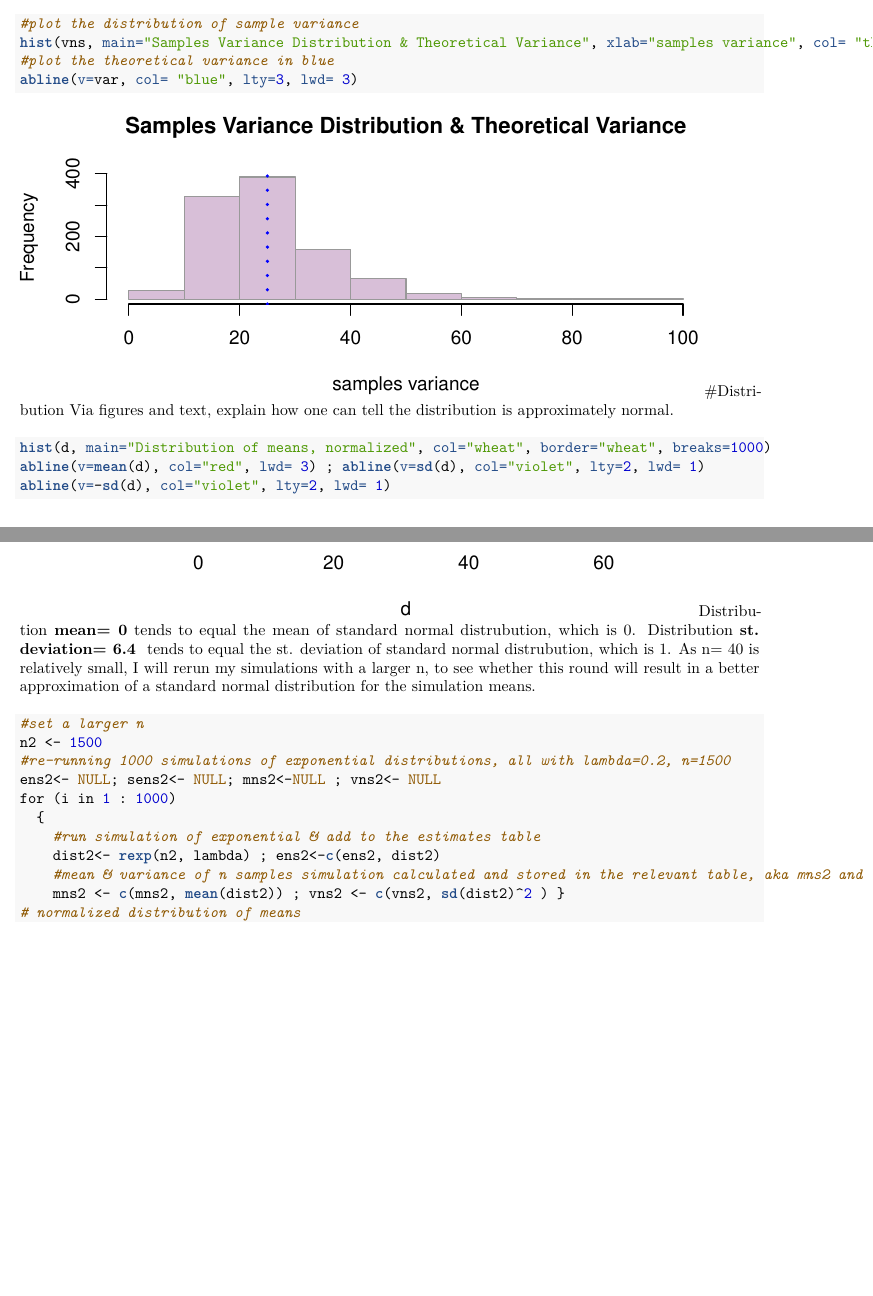
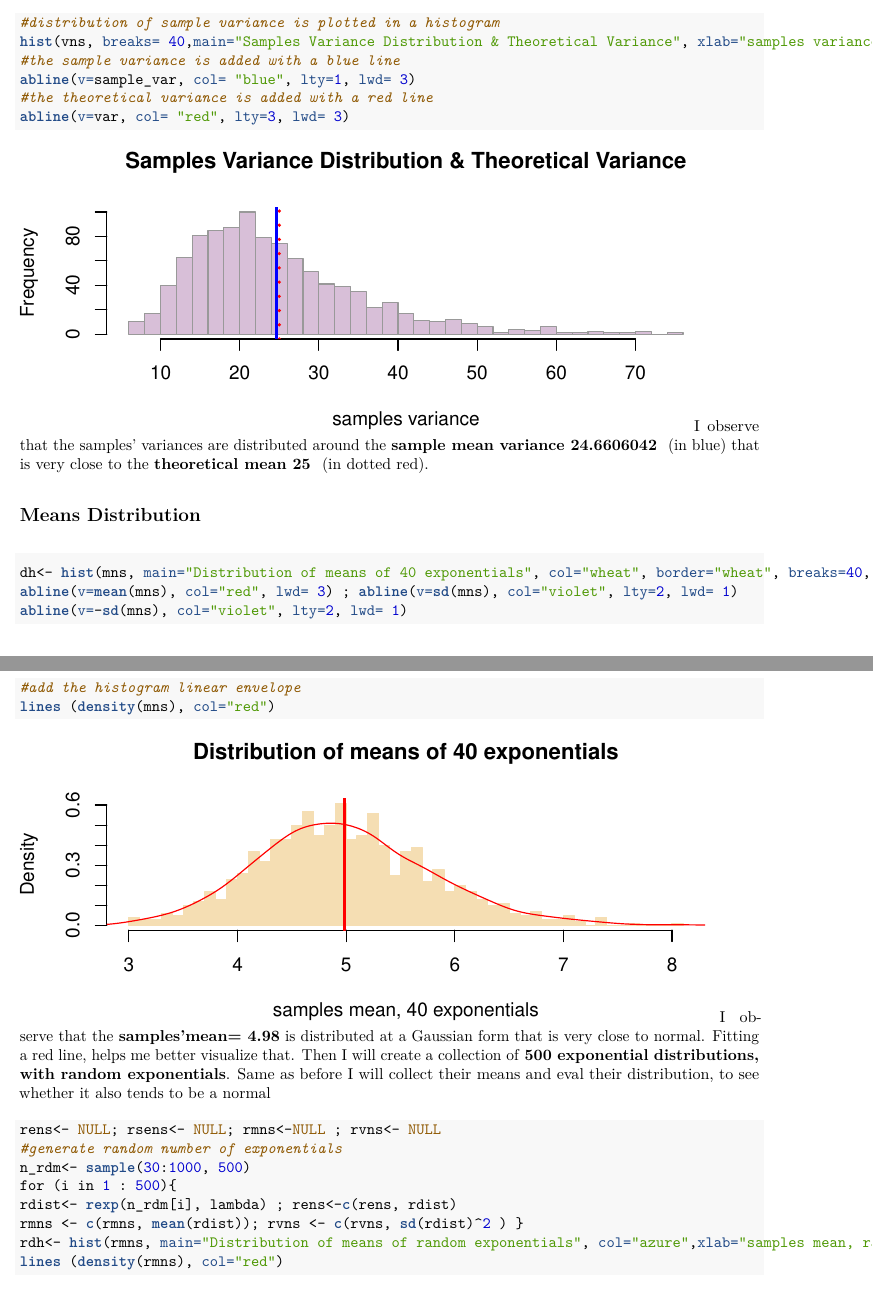
Before and after one commit to pi-georgia/Project, an R Markdown document (StatInference_Part1.Rmd): two parts of pages 2 and 3 of 4 before the commit and two parts of pages 2 and 3 of 3 after it, joined at a grey line, cut at the place of the change, the shorter picture padded with empty space. The pictures show the output file StatInference_Part1.pdf that the author committed with the source.

Commit message:
final part1

`````diff
--- a/StatInference_Part1.Rmd
+++ b/StatInference_Part1.Rmd
@@ -42,29 +42,17 @@ Since lambda does not change,  the theoretical variance is also fixed = (1/lambd
 ```{r  fig.height=3, echo=TRUE, message=FALSE}
-#plot the distribution of sample variance
-hist(vns, main="Samples Variance Distribution & Theoretical Variance", xlab="samples variance", col= "thistle", border="gray60")
-#plot the theoretical variance in blue
-abline(v=var, col= "blue", lty=3, lwd= 3)
-````
-#Distribution
-Via figures and text, explain how one can tell the distribution is approximately normal.
-```{r fig.height=4,echo=TRUE, message=FALSE}
-hist(d, main="Distribution of means, normalized", col="wheat", border="wheat", breaks=1000)
-abline(v=mean(d), col="red", lwd= 3) ; abline(v=sd(d), col="violet", lty=2, lwd= 1)
-abline(v=-sd(d), col="violet", lty=2, lwd= 1)
+#distribution of sample variance is plotted in a histogram
+hist(vns, breaks= 40,main="Samples Variance Distribution & Theoretical Variance", xlab="samples variance", col= "thistle", border="gray60")
+#the sample variance is added with a blue line
+abline(v=sample_var, col= "blue", lty=1, lwd= 3)
+#the theoretical variance is added with a red line
+abline(v=var, col= "red", lty=3, lwd= 3)
 ```
-Distribution **mean= `r round(mean(d),2)`** tends to equal the mean of standard normal distrubution, which is 0.
-Distribution **st. deviation=  `r round(sd(d),2)` ** tends to equal the st. deviation of standard normal distrubution, which is 1.
-As n= 40 is relatively small, I will rerun  my simulations with a larger n, to see whether this round will result in a better approximation of a standard normal distribution for the simulation means.
+   I observe that the samples' variances are distributed around the **sample mean variance `r sample_var` ** (in blue) that is very close to the **theoretical mean `r var` ** (in dotted red).
 
-```{r fig.height=3, echo=TRUE, message=FALSE}
-#set a larger n
-n2 <- 1500
-#re-running 1000 simulations of exponential distributions, all with lambda=0.2, n=1500
-ens2<- NULL; sens2<- NULL; mns2<-NULL ; vns2<- NULL
-for (i in 1 : 1000)
-  {
-    #run simulation of exponential & add to the estimates table
-    dist2<- rexp(n2, lambda) ; ens2<-c(ens2, dist2)
-    #mean & variance of n samples simulation calculated and stored in the relevant table, aka mns2 and vns2
-    mns2 <- c(mns2, mean(dist2)) ; vns2 <- c(vns2, sd(dist2)^2 ) }
-# normalized distribution of means
+## Means Distribution
+```{r fig.height=3,echo=TRUE, message=FALSE}
+dh<- hist(mns, main="Distribution of means of 40 exponentials", col="wheat", border="wheat", breaks=40, prob=TRUE, xlab="samples mean, 40 exponentials")
+abline(v=mean(mns), col="red", lwd= 3) ; abline(v=sd(mns), col="violet", lty=2, lwd= 1)
+abline(v=-sd(mns), col="violet", lty=2, lwd= 1)
+#add the histogram linear envelope
+lines (density(mns), col="red")
@@ -75,3 +59,12 @@ abline(v=mean(d2), col="red", lwd= 3); abline(v=sd(d2), col="violet", lty=2, lwd
 ```
-The **distribution mean  `r round(mean(d2),2)`** tends to equal the mean of standard normal distrubution, which is 0
-The **distribution St deviation `r round(sd(d2),2) ` ** tends to equal the St. Deviation of standard normal distrubution, which is 1
+I observe that the **samples'mean= `r round(sample_mean,2)`** is distributed at a Gaussian form that is very close to normal. Fitting a red line, helps me better visualize that.
+Then I will create a collection of **500 exponential distributions, with random exponentials**. Same as before I will collect their means and eval their distribution, to see whether it also tends to be a normal
+``` {r echo=TRUE, message=FALSE , warning=FALSE, fig.height=3.5}
+rens<- NULL; rsens<- NULL; rmns<-NULL ; rvns<- NULL
+#generate random number of exponentials
+n_rdm<- sample(30:1000, 500)
+for (i in 1 : 500){
+rdist<- rexp(n_rdm[i], lambda) ; rens<-c(rens, rdist)
+rmns <- c(rmns, mean(rdist)); rvns <- c(rvns, sd(rdist)^2 ) }
+rdh<- hist(rmns, main="Distribution of means of random exponentials", col="azure",xlab="samples mean, random exponentials", border="azure", breaks=40, prob=TRUE)
+lines (density(rmns), col="red")
`````
Also changed, not shown: StatInference_Part2.Rmd (+1 -0 lines), StatInference_Part1.pdf, StatInference_Part2.pdf, StatInference_Part1.Rmd (39 more changed lines).
